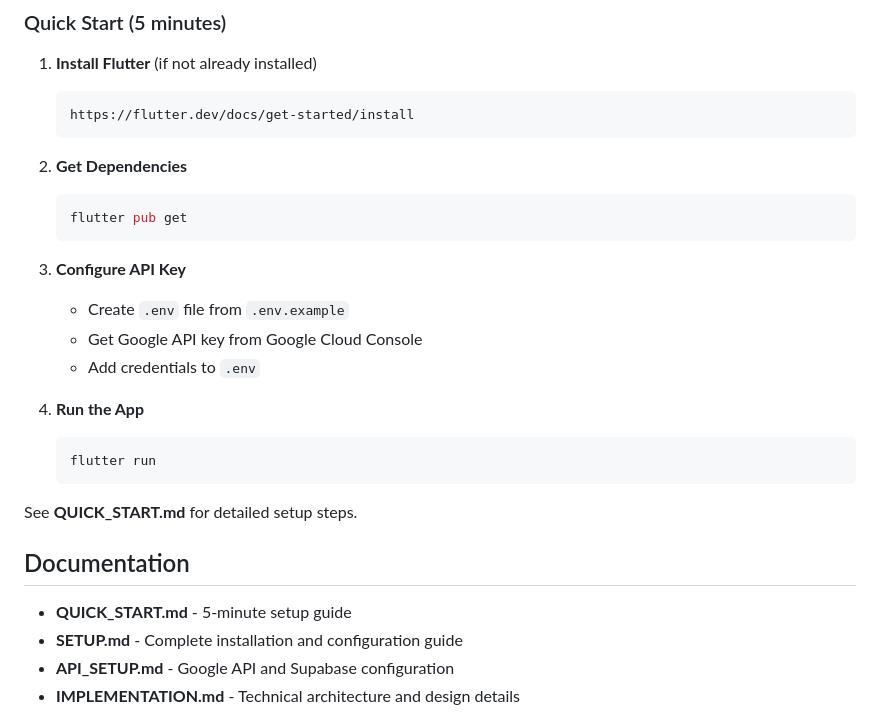
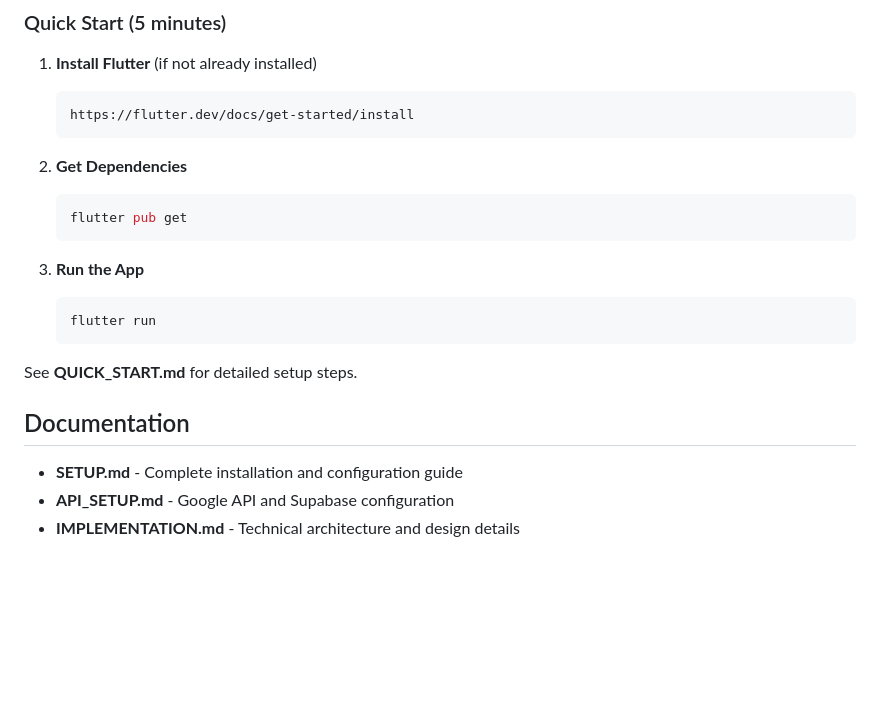
Before and after one commit to neveanadhis/nourish-now, a Markdown page: README.md, the part around the change. Rendered like a GitHub page; blank space fills up the shorter version.

Commit message:
Update README
Removed API key configuration steps from README.

````diff
--- a/README.md
+++ b/README.md
@@ -43,12 +43,8 @@ All recommendations respect your dietary restrictions and budget preferences.
    flutter pub get
    ```
 
-3. **Configure API Key**
-   - Create `.env` file from `.env.example`
-   - Get Google API key from Google Cloud Console
-   - Add credentials to `.env`
 
-4. **Run the App**
+3. **Run the App**
    ```bash
    flutter run
    ```
@@ -57,7 +53,6 @@ See **QUICK_START.md** for detailed setup steps.
 
 ## Documentation
 
-- **QUICK_START.md** - 5-minute setup guide
 - **SETUP.md** - Complete installation and configuration guide
 - **API_SETUP.md** - Google API and Supabase configuration
 - **IMPLEMENTATION.md** - Technical architecture and design details
````
